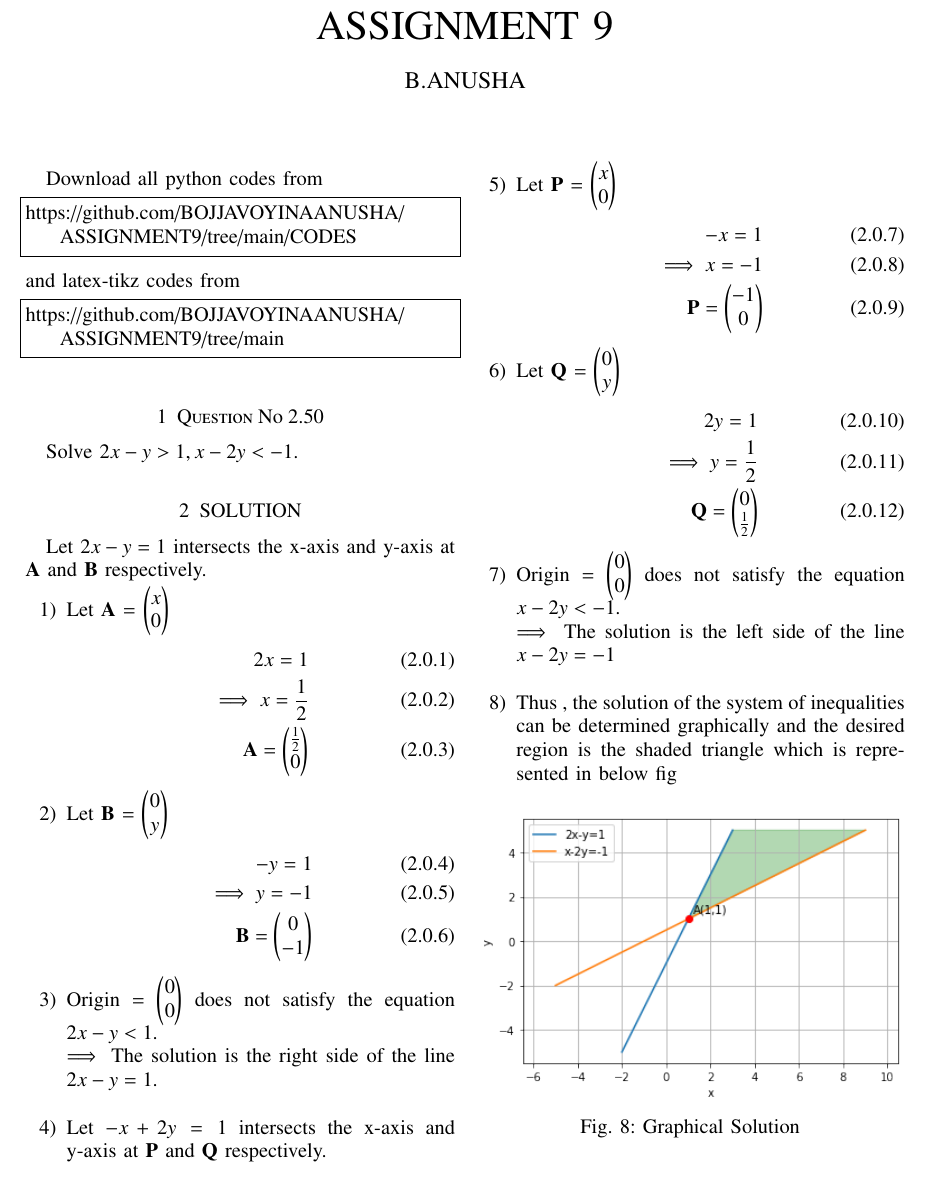
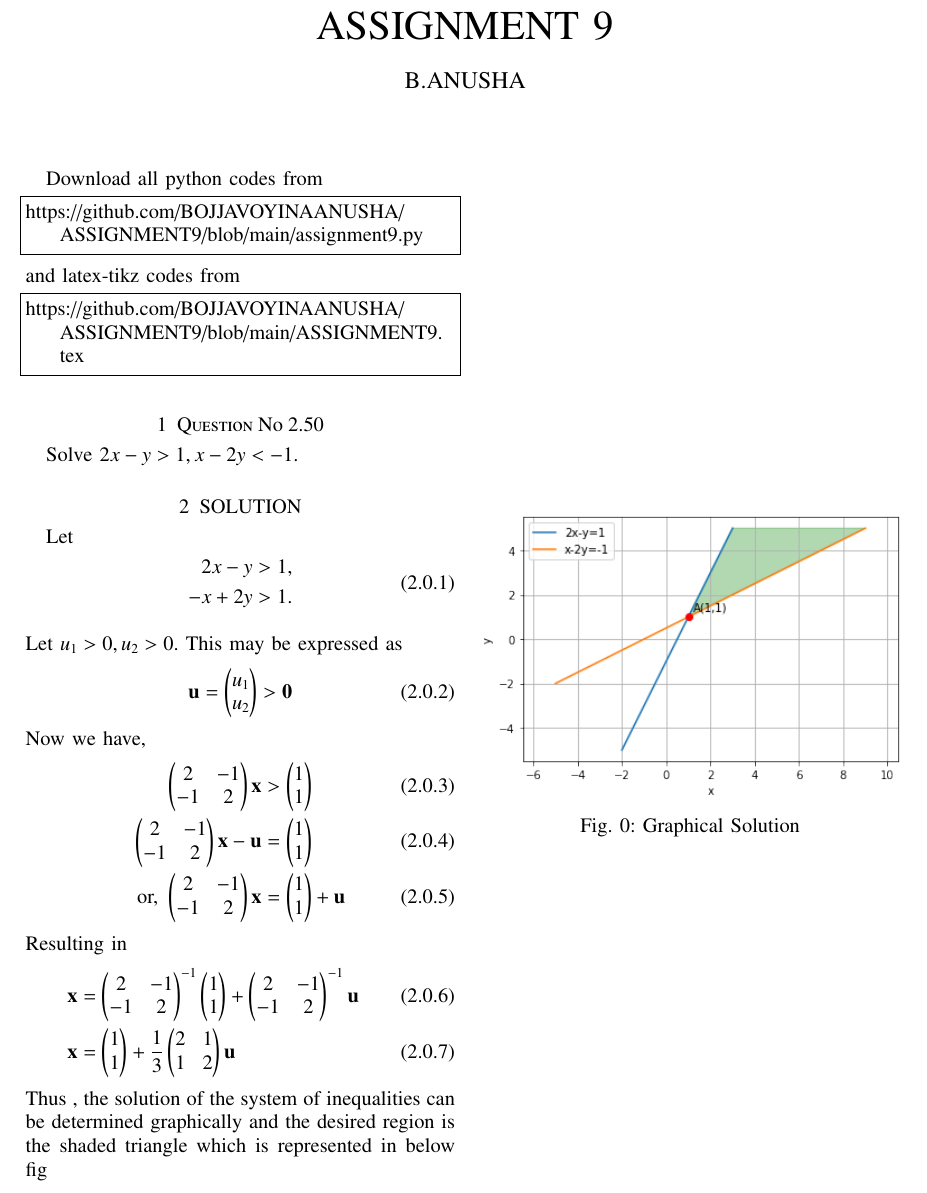
Before and after one commit to BOJJAVOYINAANUSHA/ASSIGNMENT9, a LaTeX problem sheet (ASSIGNMENT9/ASSIGNMENT9.tex): part of the page, cut so that both start at the same text. Compiled offline with pdfLaTeX.

Commit message:
Add files via upload

```diff
--- a/ASSIGNMENT9/ASSIGNMENT9.tex
+++ b/ASSIGNMENT9/ASSIGNMENT9.tex
@@ -131,13 +131,13 @@ columns=fullflexible
 \renewcommand{\thetable}{\theenumi}
 Download all python codes from
 \begin{lstlisting}
-https://github.com/BOJJAVOYINAANUSHA/ASSIGNMENT9/tree/main/CODES
+https://github.com/BOJJAVOYINAANUSHA/ASSIGNMENT9/blob/main/assignment9.py
 \end{lstlisting}
 %
 and latex-tikz codes from
 %
 \begin{lstlisting}
-https://github.com/BOJJAVOYINAANUSHA/ASSIGNMENT9/tree/main
+https://github.com/BOJJAVOYINAANUSHA/ASSIGNMENT9/blob/main/ASSIGNMENT9.tex
 \end{lstlisting}
 %
 \section{Question No 2.50}
@@ -145,53 +145,37 @@ Solve $2x-y>1 , x-2y<-1$.
 %
 \section{SOLUTION}
 %
-Let $2x-y=1$ intersects the x-axis and y-axis at $\vec{A}$ and $\vec{B}$ respectively.
-\begin{enumerate}
-\item Let $\vec{A}$ = $\myvec{x\\0}$
+Let
 \begin{align}
-2x = 1
+\label{eq:1}
+\begin{split}
+2x-y &> 1,
+\\-x+2y &> 1.
+\end{split}
+\end{align}
 \\
-\implies x=\frac{1}{2}
+Let $u_1 > 0, u_2 > 0$. This may be expressed as
+\begin{align}
+\vec{u} = \myvec{u_1\\u_2} &> \vec{0}
+\end{align}
+Now we have,
+\begin{align}
+\myvec{2&-1 \\ -1&2 }\vec{x} &> \myvec{1 \\ 1}
 \\
-\vec{A} = \myvec{\frac{1}{2}\\0}
+\myvec{2&-1 \\ -1&2 }\vec{x}-\vec{u} &= \myvec{1 \\ 1}
+\\
+\text{or, } \myvec{2&-1 \\ -1&2 }\vec{x} &= \myvec{1 \\ 1}  + \vec{u}
 \end{align}
-\item Let $\vec{B}$ = $\myvec{0\\y}$
+Resulting in
 \begin{align}
--y = 1
+\vec{x} &= \myvec{2 & -1 \\ -1 & 2}^{-1}\myvec{1 \\ 1} +\myvec{2 & -1 \\ -1 & 2}^{-1} \vec{u}
 \\
-\implies y=-1
-\\
-\vec{B} = \myvec{0\\-1}
+\vec{x }&=\myvec{1 \\ 1} +\frac{1}{3}\myvec{2 & 1 \\ 1 & 2}\vec{u}
 \end{align}
-\item Origin = $\myvec{0\\0}$ does not satisfy the equation $2x-y<1$.
-\\
-$\implies$ The solution is the right side of the line $2x-y=1$. \\
-\item Let $-x+2y=1$ intersects the x-axis and y-axis at $\vec{P}$ and $\vec{Q}$ respectively.
- \\
-\item Let $\vec{P}$ = $\myvec{x\\0}$
-\begin{align}
--x = 1
-\\
-\implies x = -1
-\\
-\vec{P} = \myvec{-1\\0}
-\end{align}
-\item Let $\vec{Q}$ = $\myvec{0\\y}$
-\begin{align}
-2y = 1
-\\
-\implies y=\frac{1}{2}
-\\
-\vec{Q} = \myvec{0\\ \frac{1}{2}}
-\end{align}
-\item Origin = $\myvec{0\\0}$ does not satisfy the equation $x-2y<-1$.
-\\
-$\implies$ The solution is the left side of the line $x-2y=-1$ \\
-\item Thus , the solution of the system of inequalities can be determined graphically and the desired region is the shaded triangle which is represented in below fig
+Thus , the solution of the system of inequalities can be determined graphically and the desired region is the shaded triangle which is represented in below fig
 \begin{figure}[!ht]
 \includegraphics[width=\columnwidth]{Graphical Solution.png}
 \caption{Graphical Solution}
 \label{fig: Graphical Solution}
 \end{figure}
-\end{enumerate}
 \end{document}
```
Also changed, not shown: ASSIGNMENT9/ASSIGNMENT9 (1).pdf.
